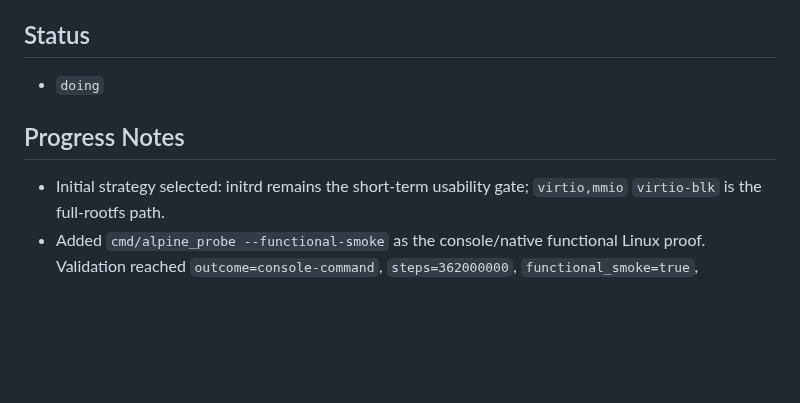
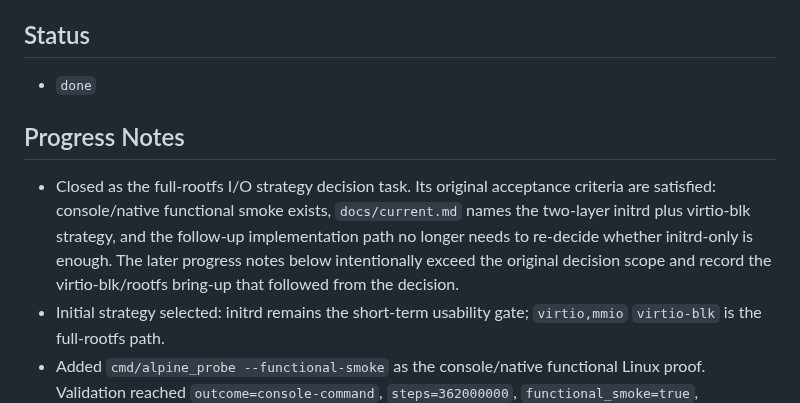
Before and after one commit to gaato/riscv-mbt, a Markdown page: docs/tasks/0060-full-rootfs-io-strategy.md, the part around the change. GitHub-like rendering; blank space fills up the shorter version.

Commit message:
Advance full-rootfs usability task

```diff
--- a/docs/tasks/0060-full-rootfs-io-strategy.md
+++ b/docs/tasks/0060-full-rootfs-io-strategy.md
@@ -87,10 +87,17 @@ implemented.
 
 ## Status
 
-- `doing`
+- `done`
 
 ## Progress Notes
 
+- Closed as the full-rootfs I/O strategy decision task. Its original
+  acceptance criteria are satisfied: console/native functional smoke exists,
+  `docs/current.md` names the two-layer initrd plus virtio-blk strategy, and
+  the follow-up implementation path no longer needs to re-decide whether
+  initrd-only is enough. The later progress notes below intentionally exceed
+  the original decision scope and record the virtio-blk/rootfs bring-up that
+  followed from the decision.
 - Initial strategy selected: initrd remains the short-term usability gate;
   `virtio,mmio` `virtio-blk` is the full-rootfs path.
 - Added `cmd/alpine_probe --functional-smoke` as the console/native functional
```
Also changed, not shown: docs/current.md (+4 -2 lines), docs/tasks/0061-full-rootfs-usability-hardening.md (added, +64 -0 lines).
